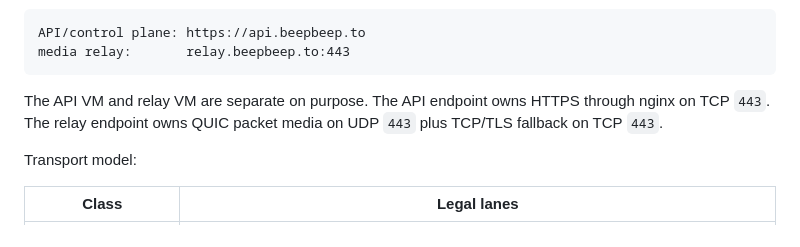
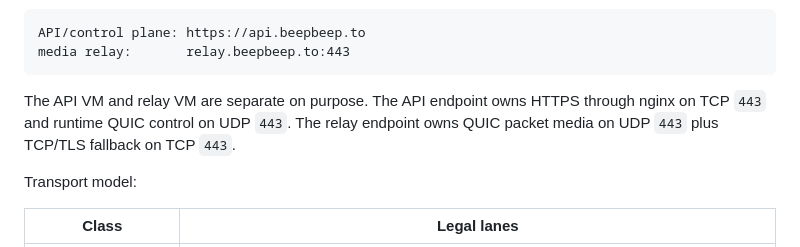
Before and after one commit to MauScheff/bb, a Markdown page: README.md, the part around the change. GitHub-like rendering.

Commit message:
Document runtime QUIC production port policy

````diff
--- a/README.md
+++ b/README.md
@@ -12,8 +12,9 @@ media relay:       relay.beepbeep.to:443
 ```
 
 The API VM and relay VM are separate on purpose. The API endpoint owns HTTPS
-through nginx on TCP `443`. The relay endpoint owns QUIC packet media on UDP
-`443` plus TCP/TLS fallback on TCP `443`.
+through nginx on TCP `443` and runtime QUIC control on UDP `443`. The relay
+endpoint owns QUIC packet media on UDP `443` plus TCP/TLS fallback on TCP
+`443`.
 
 Transport model:
 
````
Also changed, not shown: TOOLING.md (+3 -0 lines), 1 other file.
